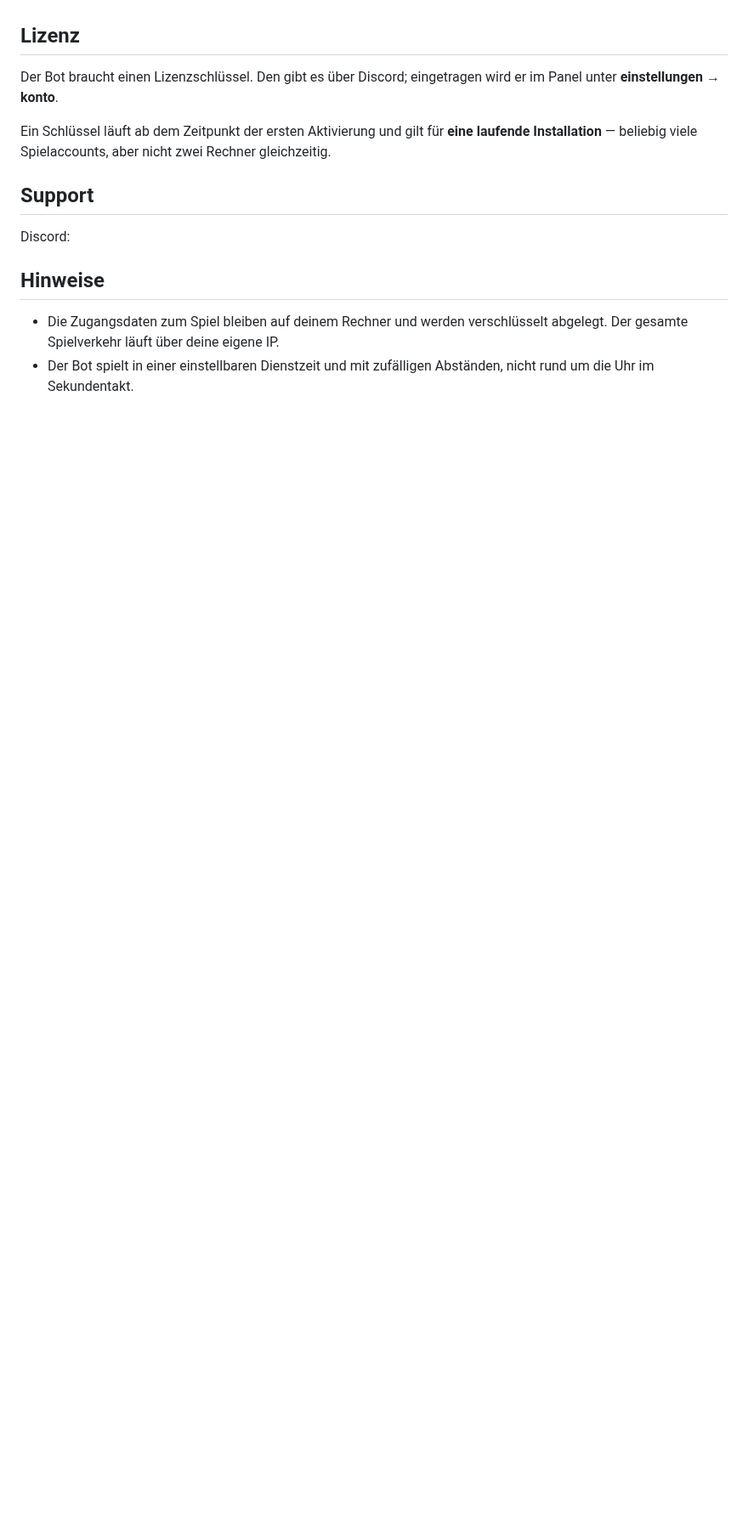
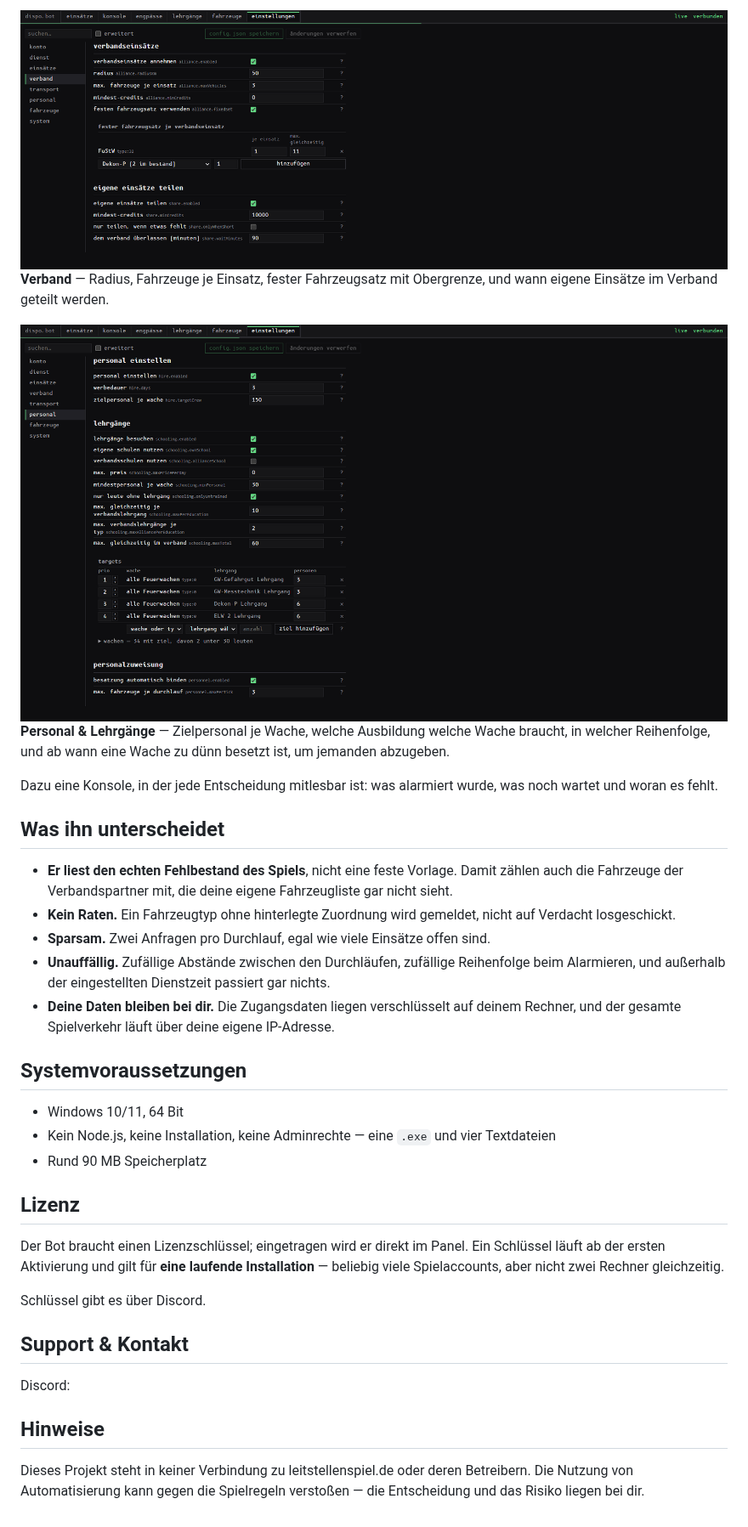
Before and after one commit to Explizius/dispo.bot, a Markdown page: README.md, the part around one of its changes. Shown at 85% size. GitHub-like rendering; pictures changed too: img/panel-personal.png (added), img/panel-verband.png (added); blank space fills up the shorter version.

Commit message:
readme: dev-status banner, screenshots, feature overview

```diff
--- a/README.md
+++ b/README.md
@@ -17,11 +51,39 @@ Windows meldet beim ersten Start eventuell SmartScreen („Unbekannter Herausgeb
+![Einstellungen — Verband](img/panel-verband.png)
+**Verband** — Radius, Fahrzeuge je Einsatz, fester Fahrzeugsatz mit Obergrenze, und wann
+eigene Einsätze im Verband geteilt werden.
+
+![Einstellungen — Personal](img/panel-personal.png)
+**Personal & Lehrgänge** — Zielpersonal je Wache, welche Ausbildung welche Wache braucht,
+in welcher Reihenfolge, und ab wann eine Wache zu dünn besetzt ist, um jemanden abzugeben.
+
+Dazu eine Konsole, in der jede Entscheidung mitlesbar ist: was alarmiert wurde, was noch
+wartet und woran es fehlt.
+
+## Was ihn unterscheidet
+
+- **Er liest den echten Fehlbestand des Spiels**, nicht eine feste Vorlage. Damit zählen
+  auch die Fahrzeuge der Verbandspartner mit, die deine eigene Fahrzeugliste gar nicht sieht.
+- **Kein Raten.** Ein Fahrzeugtyp ohne hinterlegte Zuordnung wird gemeldet, nicht auf
+  Verdacht losgeschickt.
+- **Sparsam.** Zwei Anfragen pro Durchlauf, egal wie viele Einsätze offen sind.
+- **Unauffällig.** Zufällige Abstände zwischen den Durchläufen, zufällige Reihenfolge beim
+  Alarmieren, und außerhalb der eingestellten Dienstzeit passiert gar nichts.
+- **Deine Daten bleiben bei dir.** Die Zugangsdaten liegen verschlüsselt auf deinem Rechner,
+  und der gesamte Spielverkehr läuft über deine eigene IP-Adresse.
+
+## Systemvoraussetzungen
+
+- Windows 10/11, 64 Bit
+- Kein Node.js, keine Installation, keine Adminrechte — eine `.exe` und vier Textdateien
+- Rund 90 MB Speicherplatz
 
 ## Lizenz
 
-Der Bot braucht einen Lizenzschlüssel. Den gibt es über Discord; eingetragen wird er im
-Panel unter **einstellungen → konto**.
+Der Bot braucht einen Lizenzschlüssel; eingetragen wird er direkt im Panel. Ein Schlüssel
+läuft ab der ersten Aktivierung und gilt für **eine laufende Installation** — beliebig viele
+Spielaccounts, aber nicht zwei Rechner gleichzeitig.
 
-Ein Schlüssel läuft ab dem Zeitpunkt der ersten Aktivierung und gilt für **eine laufende
-Installation** — beliebig viele Spielaccounts, aber nicht zwei Rechner gleichzeitig.
+Schlüssel gibt es über Discord.
 
-## Support
+## Support & Kontakt
 
@@ -29,7 +91,6 @@ Discord: <!-- TODO: Einladungslink -->
 
 ## Hinweise
 
-- Die Zugangsdaten zum Spiel bleiben auf deinem Rechner und werden verschlüsselt abgelegt.
-  Der gesamte Spielverkehr läuft über deine eigene IP.
-- Der Bot spielt in einer einstellbaren Dienstzeit und mit zufälligen Abständen, nicht rund
-  um die Uhr im Sekundentakt.
+Dieses Projekt steht in keiner Verbindung zu leitstellenspiel.de oder deren Betreibern.
+Die Nutzung von Automatisierung kann gegen die Spielregeln verstoßen — die Entscheidung und
+das Risiko liegen bei dir.
```
Also changed, not shown: other parts of README.md (+45 -11 lines), img/panel-einsaetze.png (added), img/panel-engpaesse.png (added).
